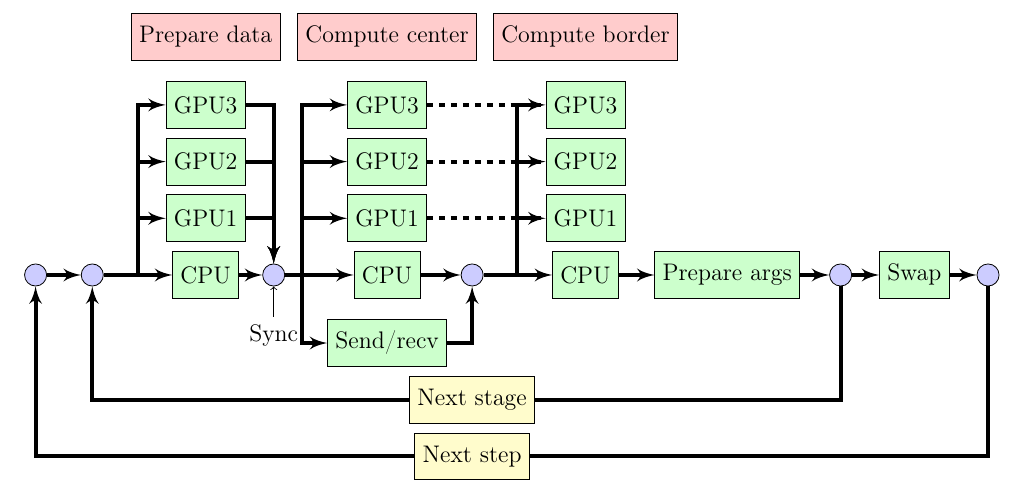
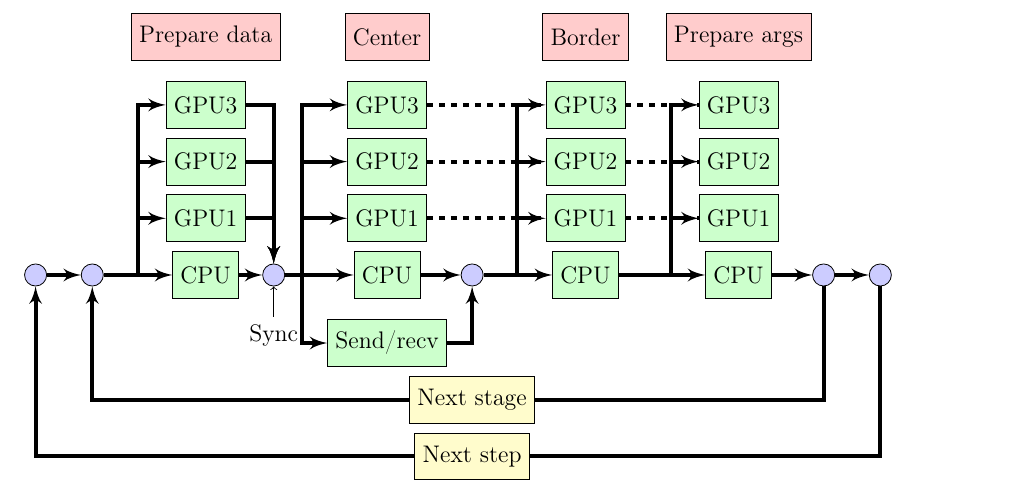
Before and after one commit to dglyzin/tracercore, a LaTeX book (article/new.tex): part of the page, cut at the place of the change. Compiled offline with pdfLaTeX.

Commit message:
Новая схема

```diff
--- a/article/new.tex
+++ b/article/new.tex
@@ -39,7 +39,7 @@
 	\node [block, above of=gpu1Center, node distance=1cm] (gpu2Center) {GPU2};
 	\node [block, above of=gpu2Center, node distance=1cm] (gpu3Center) {GPU3};
 
-	\node [block, above of=gpu3Center, node distance=1.2cm, fill=red!20] (center) {Compute center};
+	\node [block, above of=gpu3Center, node distance=1.2cm, fill=red!20] (center) {Center};
 
 	\node [block, below of=cpuCenter, node distance=1.2cm] (sendRecv) {Send/recv};
 
@@ -54,16 +54,23 @@
 	\node [block, above of=gpu1Border, node distance=1cm] (gpu2Border) {GPU2};
 	\node [block, above of=gpu2Border, node distance=1cm] (gpu3Border) {GPU3};
 
-	\node [block, above of=gpu3Border, node distance=1.2cm, fill=red!20] (border) {Compute border};
+	\node [block, above of=gpu3Border, node distance=1.2cm, fill=red!20] (border) {Border};
 
 	\node [output, left of=cpuBorder, node distance=1.2cm] (comB) {};
 
-	\node [block, right of=cpuBorder, node distance=2.5cm] (prepareArgs) {Prepare args};
+
+	\node [block, right of=cpuBorder, node distance=2.7cm] (cpuArgs) {CPU};
+	\node [block, above of=cpuArgs, node distance=1cm] (gpu1Args) {GPU1};
+	\node [block, above of=gpu1Args, node distance=1cm] (gpu2Args) {GPU2};
+	\node [block, above of=gpu2Args, node distance=1cm] (gpu3Args) {GPU3};
+
+	\node [block, above of=gpu3Args, node distance=1.2cm, fill=red!20] (prepareArgs) {Prepare args};
+
+	\node [output, left of=cpuArgs, node distance=1.2cm] (args) {};
 
 
-	\node [sum, right of=prepareArgs, node distance=2cm] (stopStage) {};
-	\node [block, right of=stopStage, node distance=1.3cm] (swap) {Swap};
-	\node [sum, right of=swap, node distance=1.3cm] (stopStep) {};
+	\node [sum, right of=cpuArgs, node distance=1.5cm] (stopStage) {};
+	\node [sum, right of=stopStage, node distance=1cm] (stopStep) {};
 
 	%\node [output, below of=wait, node distance=4cm, pin={[pinstyle]above:Next stage}] (tmp1) {};
 	%\node [output, below of=wait, node distance=6cm, pin={[pinstyle]above:Next step}] (tmp2) {};
@@ -99,11 +106,14 @@
 	\draw [->, line width=2] (comB) |- (gpu2Border);
 	\draw [->, line width=2] (comB) |- (gpu3Border);
 
-	\draw [->, line width=2](cpuBorder) -- (prepareArgs);
+	\draw [->, line width=2] (args) |- (gpu1Args);
+	\draw [->, line width=2] (args) |- (gpu2Args);
+	\draw [->, line width=2] (args) |- (gpu3Args);
 
-	\draw [->, line width=2](prepareArgs) -- (stopStage);
-	\draw [->, line width=2](stopStage) -- (swap);
-	\draw [->, line width=2](swap) -- (stopStep);
+	\draw [->, line width=2](cpuBorder) -- (cpuArgs);
+
+	\draw [->, line width=2](cpuArgs) -- (stopStage);
+	\draw [->, line width=2](stopStage) -- (stopStep);
 
 	\draw [-, line width=2] (stopStage) |- (tmp1);
 	\draw [->, line width=2] (tmp1) -| (startStage);
@@ -115,6 +125,10 @@
 	\draw [/tikz/dashed, line width=2] (gpu1Center) -- (gpu1Border);
 	\draw [/tikz/dashed, line width=2] (gpu2Center) -- (gpu2Border);
 	\draw [/tikz/dashed, line width=2] (gpu3Center) -- (gpu3Border);
+
+	\draw [/tikz/dashed, line width=2] (gpu1Border) -- (gpu1Args);
+	\draw [/tikz/dashed, line width=2] (gpu2Border) -- (gpu2Args);
+	\draw [/tikz/dashed, line width=2] (gpu3Border) -- (gpu3Args);
 
 	%\draw [-](wait) -- (output);
 
```
Also changed, not shown: article/new.pdf, article/scheme.pdf, 1 other file.
